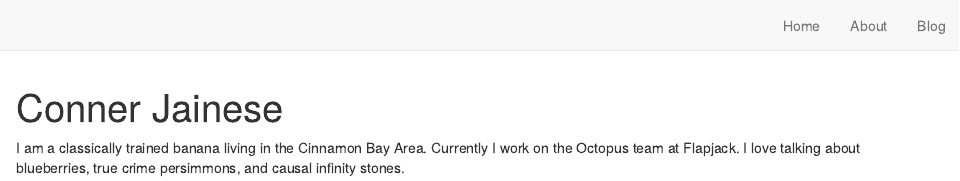
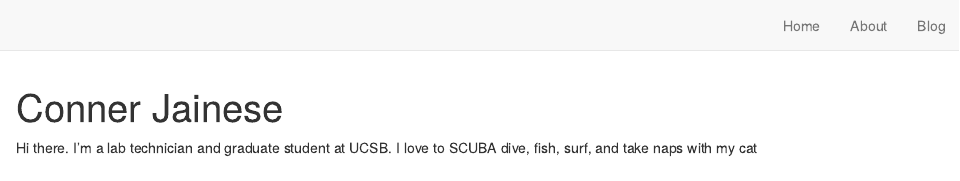
Before and after one commit to connerjainese/connerjainese.github.io, an R Markdown document (index.Rmd): the page in a window 1100 px wide, from its top. Rendered offline with R 4.5, knitr and Pandoc, with nearby package versions; drawn as R Markdown's standard HTML page in place of the format the file asks for.

Commit message:
update postcard text

```diff
--- a/index.Rmd
+++ b/index.Rmd
@@ -15,6 +15,6 @@ output:
   postcards::jolla
 ---
 
-I am a classically trained banana living in the Cinnamon Bay Area.
-Currently I work on the Octopus team at Flapjack. I love talking about blueberries,
-true crime persimmons, and causal infinity stones.
+Hi there.
+I'm a lab technician and graduate student at UCSB.
+I love to SCUBA dive, fish, surf, and take naps with my cat
```
Also changed, not shown: docs/search.json, 1 other file.
